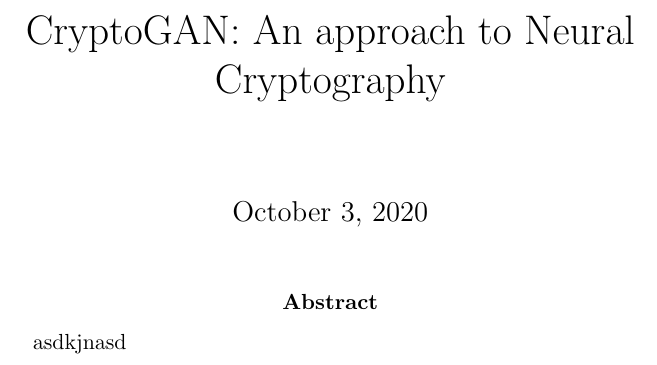
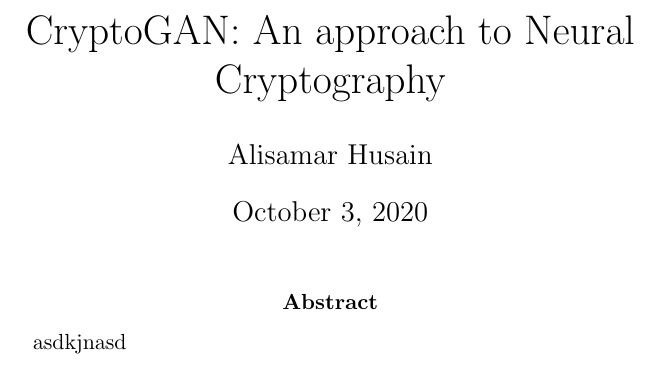
Before and after one commit to zrthxn/CryptoGAN, a LaTeX paper (docs/draft.tex): part of the page, cut so that both start at the same text. Compiled offline with pdfLaTeX.

Commit message:
Latex doc

```diff
--- a/docs/draft.tex
+++ b/docs/draft.tex
@@ -31,6 +31,7 @@
 
 \title{CryptoGAN: An approach to Neural Cryptography}
 
+\author{Alisamar Husain}
 % \author{
 %   \IEEEauthorblockN{Alisamar Husain}
 %   \IEEEauthorblockA{
```
Also changed, not shown: docs/draft.pdf.
